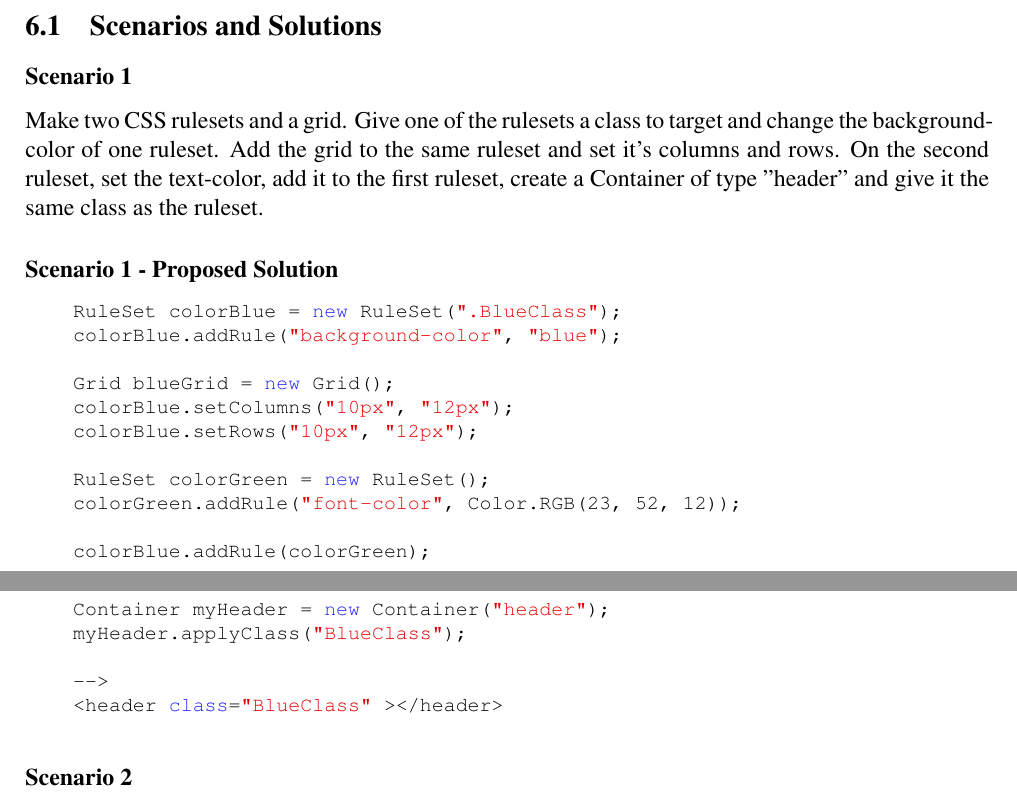
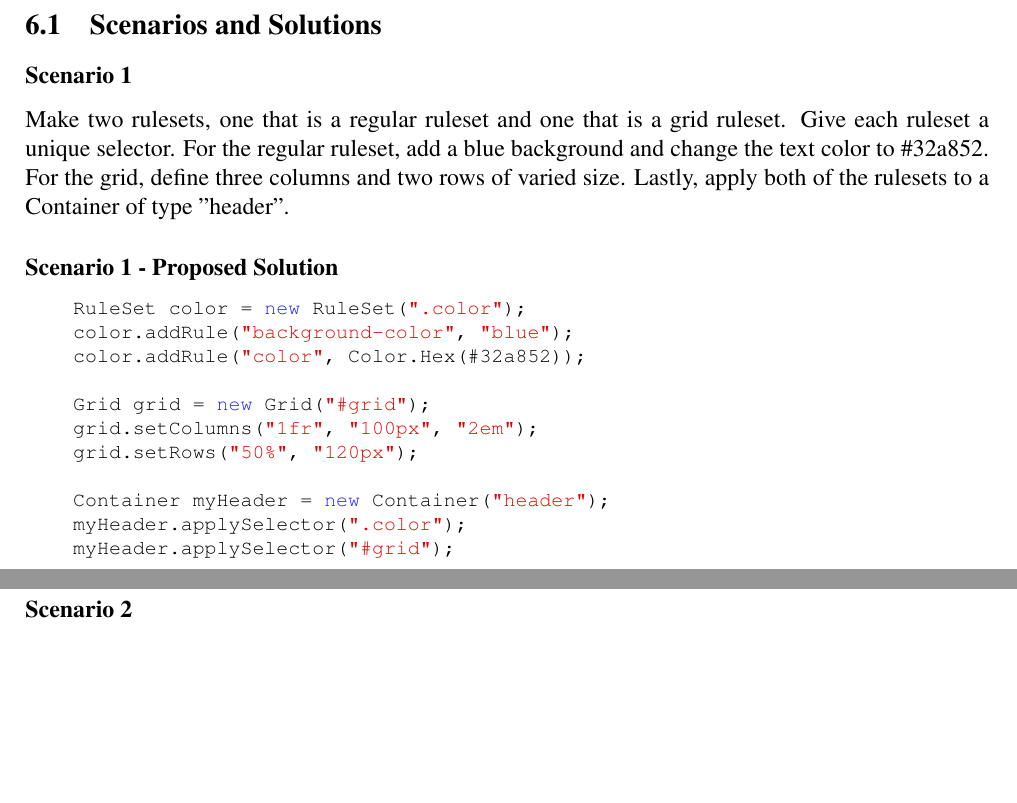
Before and after one commit to norwen3/Silhouette, a LaTeX document (Documentation/Latex/documentation.tex): two parts of pages 3 and 4 of 4, joined at a grey line, cut so that both start at the same text, the shorter picture padded with empty space. Compiled offline with pdfLaTeX.

Commit message:
Rewrote Scenario 1 and its proposed solution

```diff
--- a/Documentation/Latex/documentation.tex
+++ b/Documentation/Latex/documentation.tex
@@ -55,28 +55,22 @@ Link to type doc...
 \subsection{Scenarios and Solutions}
 
 \subsubsection{Scenario 1}
-Make two CSS rulesets and a grid. Give one of the rulesets a class to target and change the background-color of one ruleset. Add the grid to the same ruleset and set it's columns and rows. On the second ruleset, set the text-color, add it to the first ruleset, create a Container of type "header" and give it the same class as the ruleset.
+Make two rulesets, one that is a regular ruleset and one that is a grid ruleset. Give each ruleset a unique selector. For the regular ruleset, add a blue background and change the text color to \#32a852. For the grid, define three columns and two rows of varied size. Lastly, apply both of the rulesets to a Container of type "header".
 
 \subsubsection{Scenario 1 - Proposed Solution}
 
 \begin{lstlisting}
-    RuleSet colorBlue = new RuleSet(".BlueClass");
-    colorBlue.addRule("background-color", "blue");
+    RuleSet color = new RuleSet(".color");
+    color.addRule("background-color", "blue");
+    color.addRule("color", Color.Hex(#32a852));
 
-    Grid blueGrid = new Grid();
-    colorBlue.setColumns("10px", "12px");
-    colorBlue.setRows("10px", "12px");
-
-    RuleSet colorGreen = new RuleSet();
-    colorGreen.addRule("font-color", Color.RGB(23, 52, 12));
-
-    colorBlue.addRule(colorGreen);
+    Grid grid = new Grid("#grid");
+    grid.setColumns("1fr", "100px", "2em");
+    grid.setRows("50%", "120px");
 
     Container myHeader = new Container("header");
-    myHeader.applyClass("BlueClass");
-
-    -->
-    <header class="BlueClass" ></header>
+    myHeader.applySelector(".color");
+    myHeader.applySelector("#grid");
 \end{lstlisting}
 
 
```
Also changed, not shown: Documentation/Latex/documentation.pdf.
